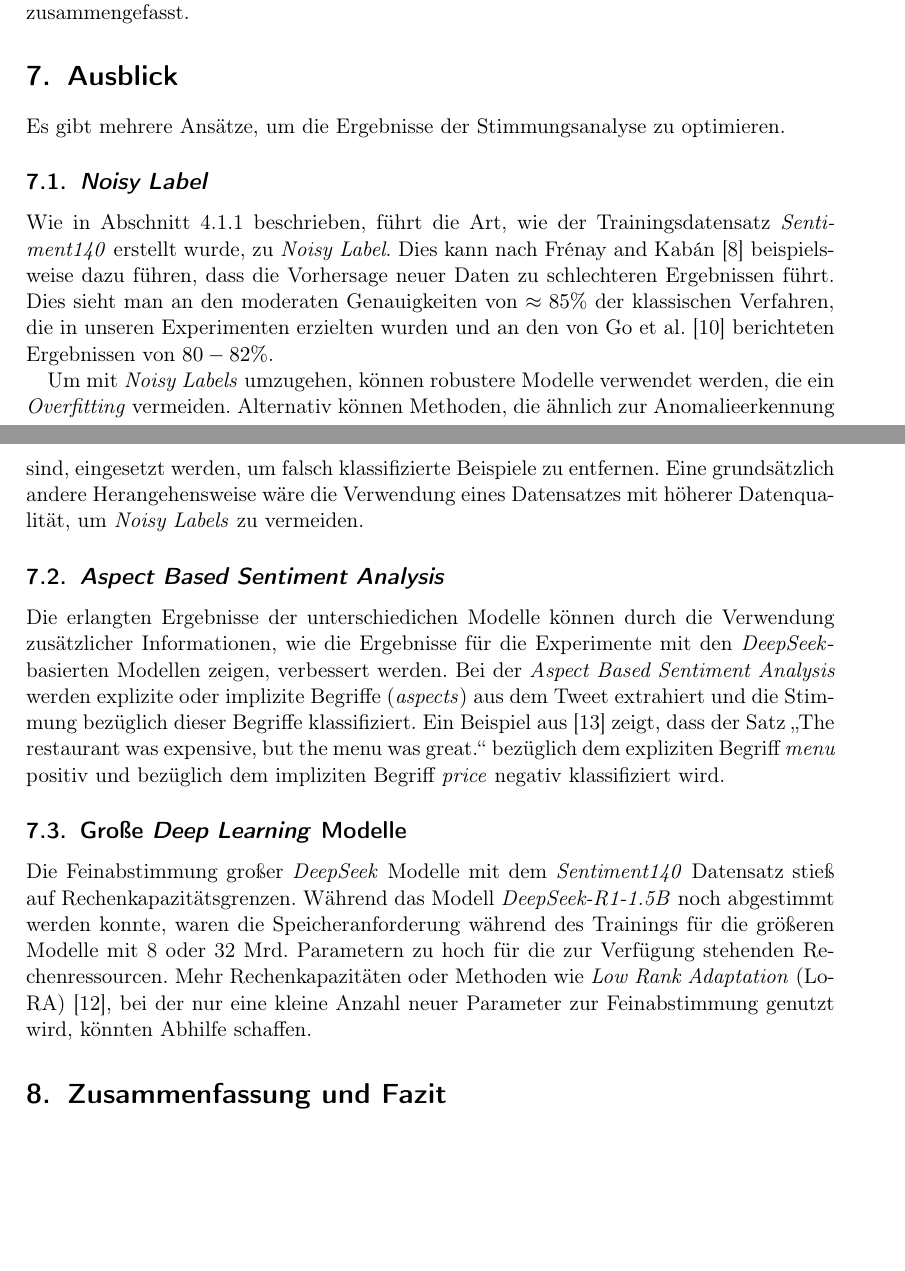
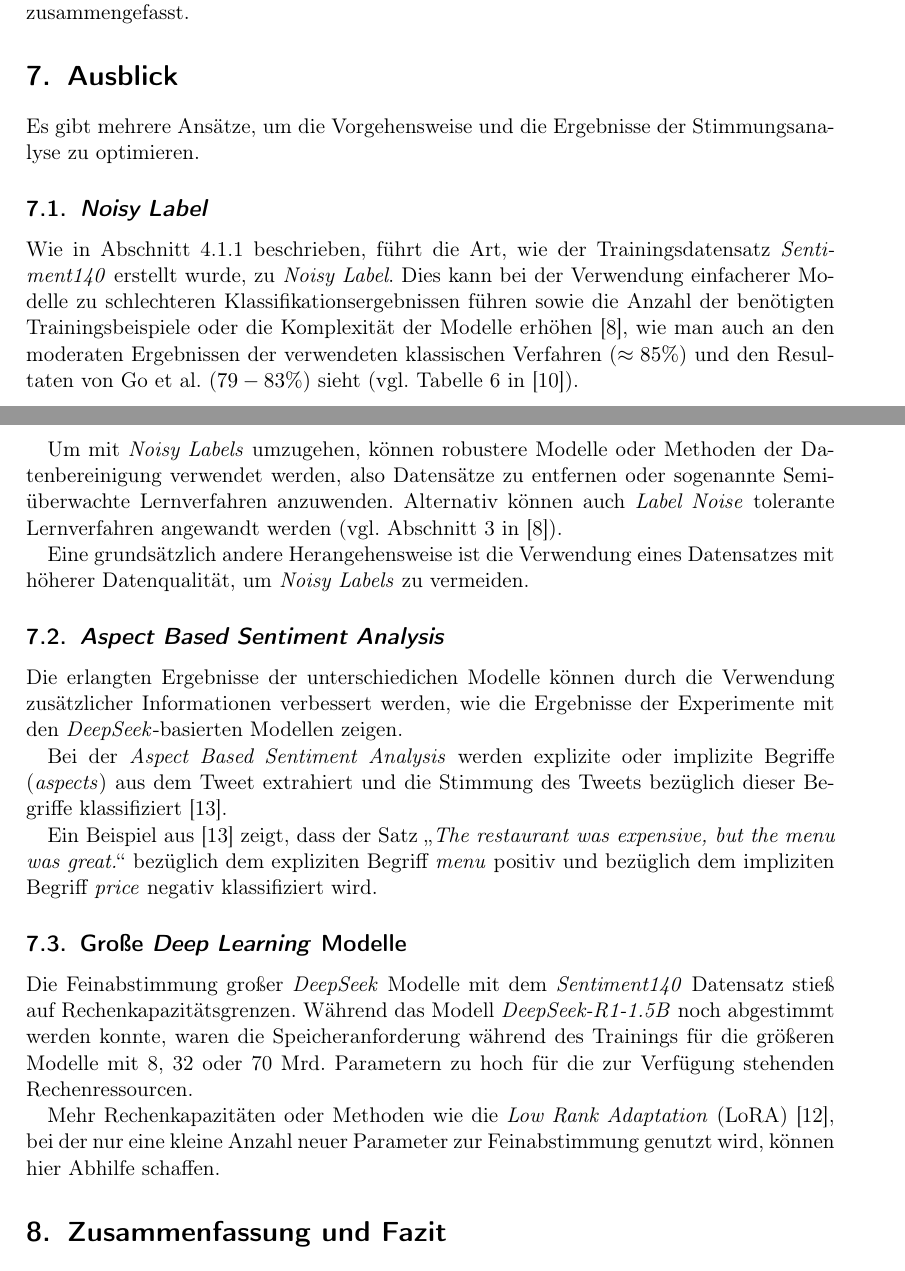
Before and after one commit to felLind/propra_webscience_ws24, a LaTeX document (Abschlussbericht/abschlussbericht-stimmungsanalyse-mit-twitter.tex, which reads Abschlussbericht/7-ausblick.tex): two parts of pages 11 and 12 of 20, joined at a grey line, cut so that both start at the same text, the shorter picture padded with empty space. Compiled offline with pdfLaTeX.

Commit message:
Update changes Cha. 7

```diff
--- a/Abschlussbericht/7-ausblick.tex
+++ b/Abschlussbericht/7-ausblick.tex
@@ -1,24 +1,26 @@
 \section{Ausblick}\label{sec:ausblick}
 
-Es gibt mehrere Ansätze, um die Ergebnisse der Stimmungsanalyse zu optimieren.
+Es gibt mehrere Ansätze, um die Vorgehensweise und die Ergebnisse der Stimmungsanalyse zu optimieren.
 
 \subsection{\textit{Noisy Label}}
 Wie in Abschnitt \ref{subsec:trainingsdatensatz} beschrieben, führt die Art, wie der Trainingsdatensatz \textit{Sentiment140} erstellt wurde, zu \textit{Noisy Label}.
-Dies kann nach Fr{\'e}nay and Kab{\'a}n \cite{NoisyLabel2014} beispielsweise dazu führen, dass die Vorhersage neuer Daten zu schlechteren Ergebnissen führt.
-Dies sieht man an den moderaten Genauigkeiten von $\approx{85}\%$ der klassischen Verfahren, die in unseren Experimenten erzielten wurden und an den von Go et al. \cite{go2009twitter} berichteten Ergebnissen von $80-82\%$.
+Dies kann bei der Verwendung einfacherer Modelle zu schlechteren Klassifikationsergebnissen führen sowie die Anzahl der benötigten Trainingsbeispiele oder die Komplexität der Modelle erhöhen \cite{NoisyLabel2014}, wie man auch an den moderaten Ergebnissen der verwendeten klassischen Verfahren ($\approx{85}\%$) und den Resultaten von Go et al. ($79-83\%$) sieht (vgl. Tabelle 6 in \cite{go2009twitter}).
 
-Um mit \textit{Noisy Labels} umzugehen, können robustere Modelle verwendet werden, die ein \textit{Overfitting} vermeiden.
-Alternativ können Methoden, die ähnlich zur Anomalieerkennung sind, eingesetzt werden, um falsch klassifizierte Beispiele zu entfernen.
-Eine grundsätzlich andere Herangehensweise wäre die Verwendung eines Datensatzes mit höherer Datenqualität, um \textit{Noisy Labels} zu vermeiden.
+Um mit \textit{Noisy Labels} umzugehen, können robustere Modelle oder Methoden der Datenbereinigung verwendet werden, also Datensätze zu entfernen oder sogenannte Semi-überwachte Lernverfahren anzuwenden. Alternativ können auch \textit{Label Noise} tolerante Lernverfahren angewandt werden (vgl. Abschnitt 3 in \cite{NoisyLabel2014}).
+
+Eine grundsätzlich andere Herangehensweise ist die Verwendung eines Datensatzes mit höherer Datenqualität, um \textit{Noisy Labels} zu vermeiden.
 
 \subsection{\textit{Aspect Based Sentiment Analysis}}
 
-Die erlangten Ergebnisse der unterschiedichen Modelle können durch die Verwendung zusätzlicher Informationen, wie die Ergebnisse für die Experimente mit den \textit{DeepSeek}-basierten Modellen zeigen, verbessert werden.
-Bei der \textit{Aspect Based Sentiment Analysis} werden explizite oder implizite Begriffe (\textit{aspects}) aus dem Tweet extrahiert und die Stimmung bezüglich dieser Begriffe klassifiziert.
-Ein Beispiel aus \cite{Hua_2024} zeigt, dass der Satz \glqq The restaurant was expensive, but the menu was great.\grqq{} bezüglich dem expliziten Begriff \textit{menu} positiv und bezüglich dem impliziten Begriff \textit{price} negativ klassifiziert wird.
+Die erlangten Ergebnisse der unterschiedichen Modelle können durch die Verwendung zusätzlicher Informationen verbessert werden, wie die Ergebnisse der Experimente mit den \textit{DeepSeek}-basierten Modellen zeigen.
+
+Bei der \textit{Aspect Based Sentiment Analysis} werden explizite oder implizite Begriffe (\textit{aspects}) aus dem Tweet extrahiert und die Stimmung des Tweets bezüglich dieser Begriffe klassifiziert \cite{Hua_2024}.
+
+Ein Beispiel aus \cite{Hua_2024} zeigt, dass der Satz \glqq \textit{The restaurant was expensive, but the menu was great.}\grqq{} bezüglich dem expliziten Begriff \textit{menu} positiv und bezüglich dem impliziten Begriff \textit{price} negativ klassifiziert wird.
 
 \subsection{Große \textit{Deep Learning} Modelle}
 
 Die Feinabstimmung großer \textit{DeepSeek} Modelle mit dem \textit{Sentiment140} Datensatz stieß auf Rechenkapazitätsgrenzen.
-Während das Modell \textit{DeepSeek-R1-1.5B} noch abgestimmt werden konnte, waren die Speicheranforderung während des Trainings für die größeren Modelle mit 8 oder 32 Mrd. Parametern zu hoch für die zur Verfügung stehenden Rechenressourcen.
-Mehr Rechenkapazitäten oder Methoden wie \textit{Low Rank Adaptation} (LoRA) \cite{lora2021}, bei der nur eine kleine Anzahl neuer Parameter zur Feinabstimmung genutzt wird, könnten Abhilfe schaffen.
+Während das Modell \textit{DeepSeek-R1-1.5B} noch abgestimmt werden konnte, waren die Speicheranforderung während des Trainings für die größeren Modelle mit 8, 32 oder 70 Mrd. Parametern zu hoch für die zur Verfügung stehenden Rechenressourcen.
+
+Mehr Rechenkapazitäten oder Methoden wie  die \textit{Low Rank Adaptation} (LoRA) \cite{lora2021}, bei der nur eine kleine Anzahl neuer Parameter zur Feinabstimmung genutzt wird, können hier Abhilfe schaffen.
```
